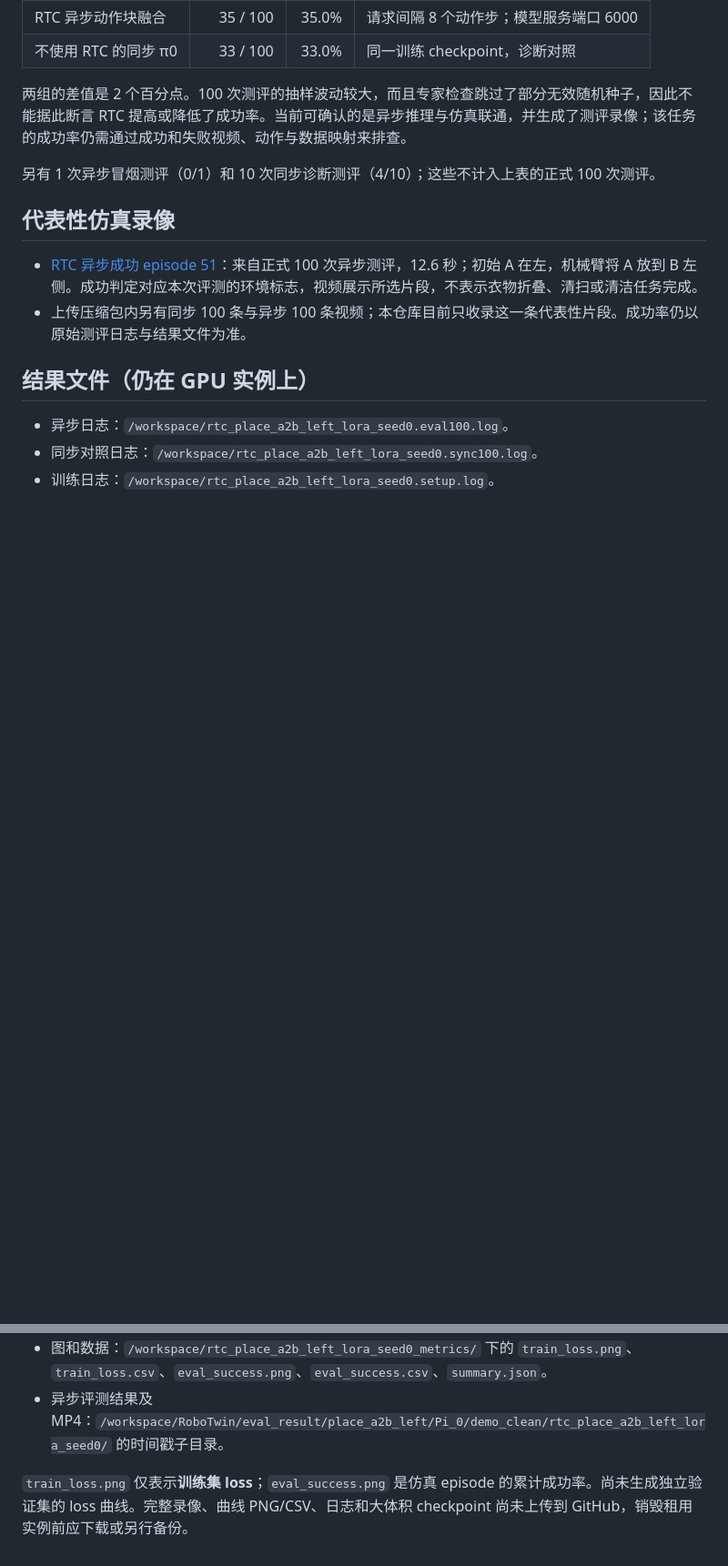
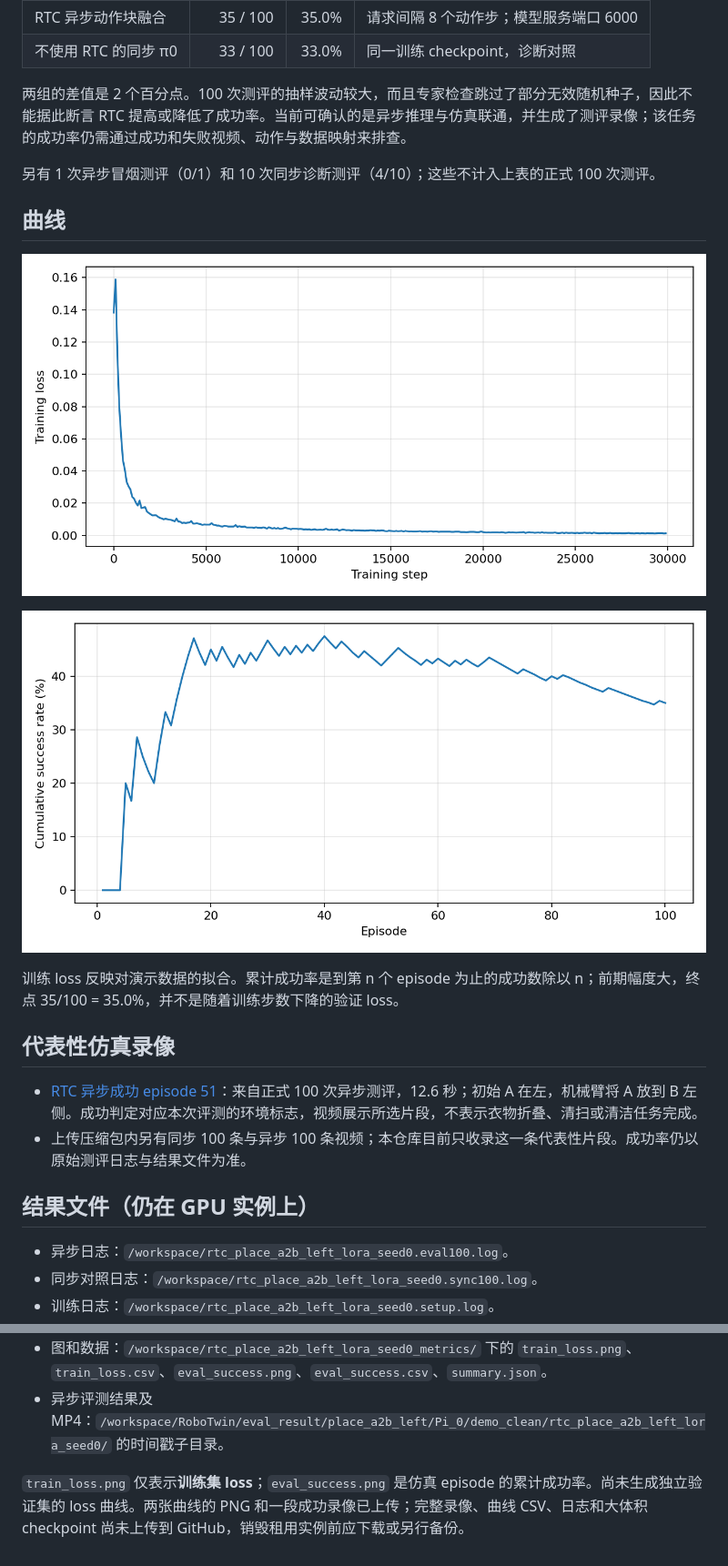
Before and after one commit to hansonhxmax-eng/RTC-Anything_RobotwinVersion, a Markdown page: results/place_a2b_left_2026-11-18.md, 2 parts joined by grey strips. Shown at 91% size. GitHub-like rendering; pictures changed too: assets/robotwin/place_a2b_left_eval_success.png (added), assets/robotwin/place_a2b_left_train_loss.png (added); blank space fills up the shorter version.

Commit message:
Publish place A2B training and evaluation plots

```diff
--- a/results/place_a2b_left_2026-11-18.md
+++ b/results/place_a2b_left_2026-11-18.md
@@ -18,6 +18,14 @@
 
 另有 1 次异步冒烟测评（0/1）和 10 次同步诊断测评（4/10）；这些不计入上表的正式 100 次测评。
 
+## 曲线
+
+![30,000 步训练 loss](../assets/robotwin/place_a2b_left_train_loss.png)
+
+![100 次异步评测累计成功率](../assets/robotwin/place_a2b_left_eval_success.png)
+
+训练 loss 反映对演示数据的拟合。累计成功率是到第 n 个 episode 为止的成功数除以 n；前期幅度大，终点 35/100 = 35.0%，并不是随着训练步数下降的验证 loss。
+
 ## 代表性仿真录像
 
 - [RTC 异步成功 episode 51](../assets/robotwin/place_a2b_left_rtc_success_episode51.mp4)：来自正式 100 次异步测评，12.6 秒；初始 A 在左，机械臂将 A 放到 B 左侧。成功判定对应本次评测的环境标志，视频展示所选片段，不表示衣物折叠、清扫或清洁任务完成。
@@ -31,4 +39,4 @@
 - 图和数据：`/workspace/rtc_place_a2b_left_lora_seed0_metrics/` 下的 `train_loss.png`、`train_loss.csv`、`eval_success.png`、`eval_success.csv`、`summary.json`。
 - 异步评测结果及 MP4：`/workspace/RoboTwin/eval_result/place_a2b_left/Pi_0/demo_clean/rtc_place_a2b_left_lora_seed0/` 的时间戳子目录。
 
-`train_loss.png` 仅表示**训练集 loss**；`eval_success.png` 是仿真 episode 的累计成功率。尚未生成独立验证集的 loss 曲线。完整录像、曲线 PNG/CSV、日志和大体积 checkpoint 尚未上传到 GitHub，销毁租用实例前应下载或另行备份。
+`train_loss.png` 仅表示**训练集 loss**；`eval_success.png` 是仿真 episode 的累计成功率。尚未生成独立验证集的 loss 曲线。两张曲线的 PNG 和一段成功录像已上传；完整录像、曲线 CSV、日志和大体积 checkpoint 尚未上传到 GitHub，销毁租用实例前应下载或另行备份。
```
